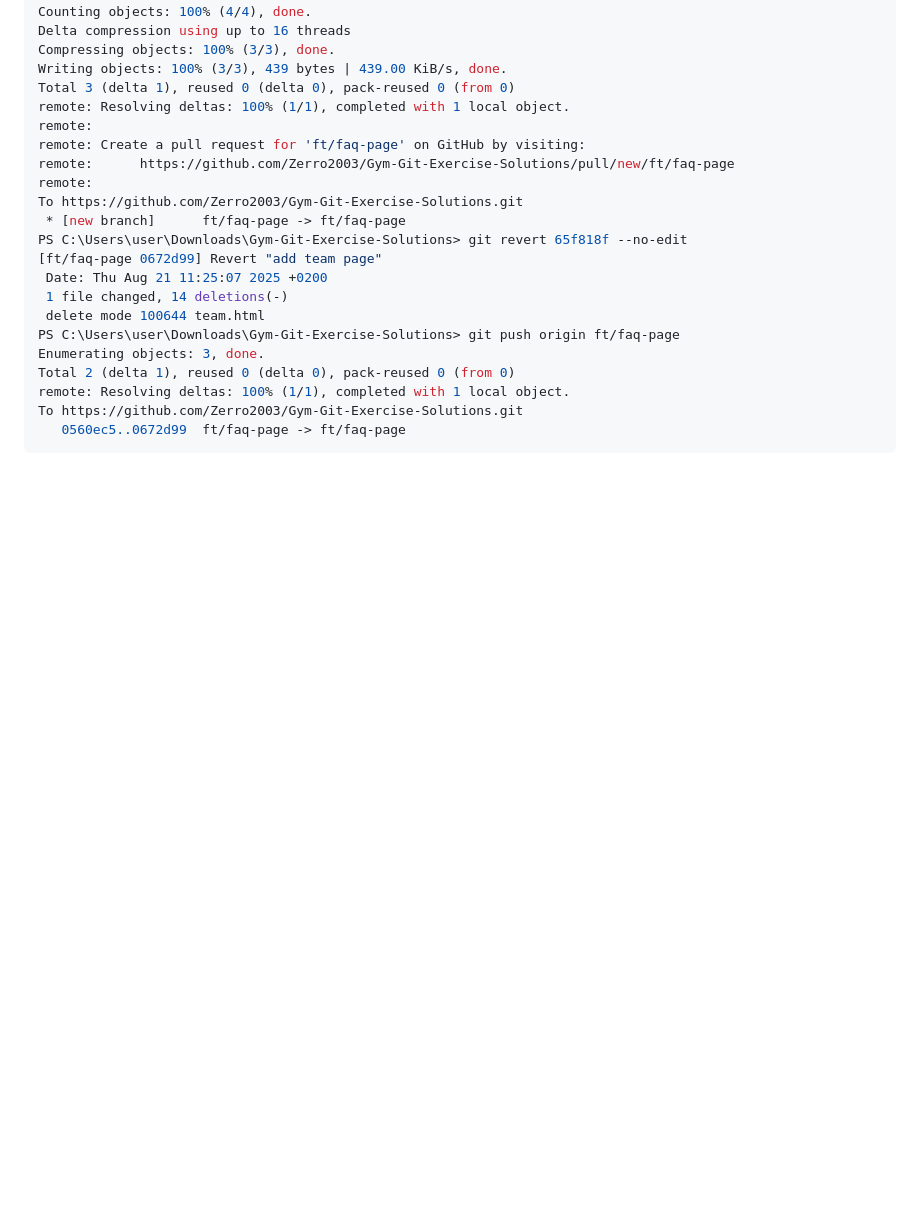
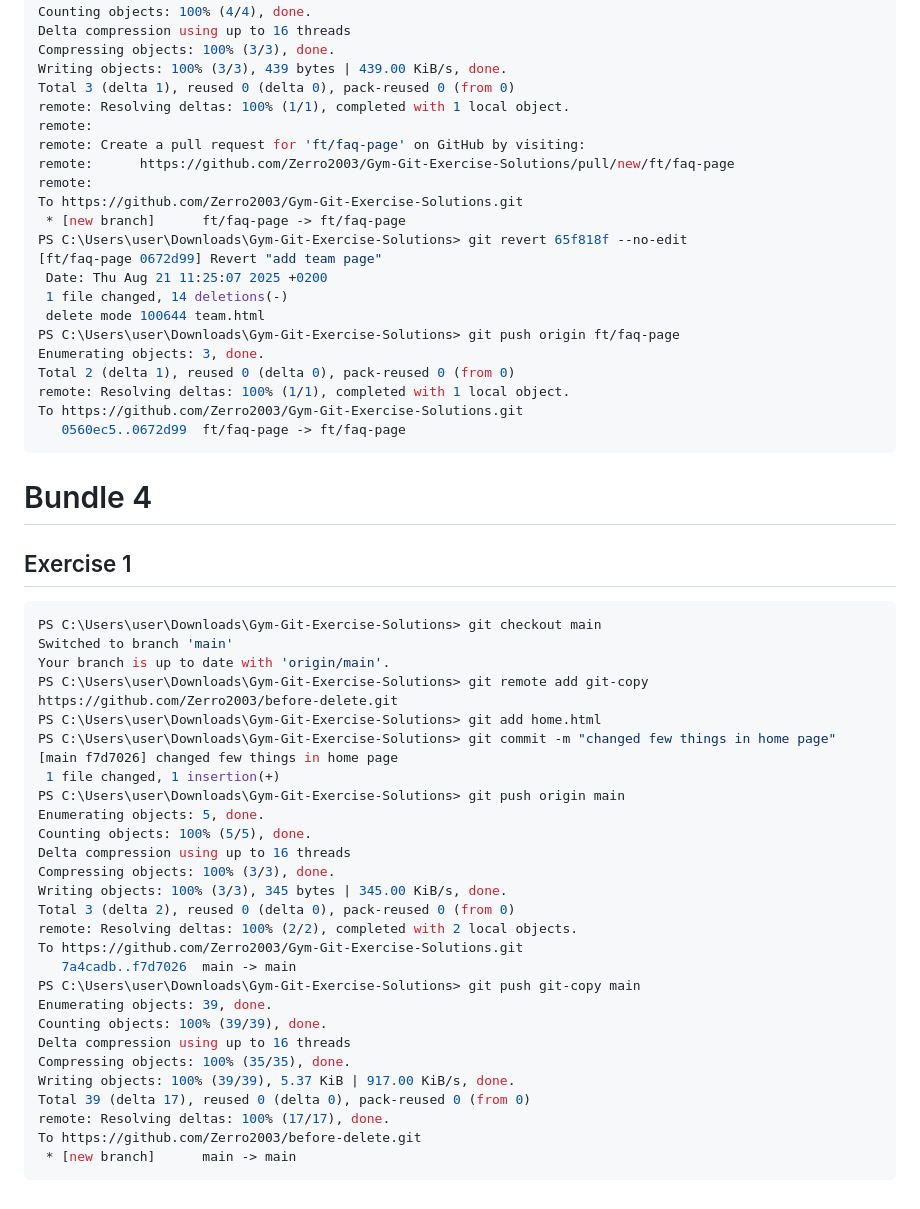
Before and after one commit to Zerro2003/Gym-Git-Exercise-Solutions, a Markdown page: README.md, the part around the change. GitHub-like rendering; blank space fills up the shorter version.

Commit message:
add new commands for Exs1 of Bundle 4

````diff
--- a/README.md
+++ b/README.md
@@ -252,3 +252,38 @@ remote: Resolving deltas: 100% (1/1), completed with 1 local object.
 To https://github.com/Zerro2003/Gym-Git-Exercise-Solutions.git
    0560ec5..0672d99  ft/faq-page -> ft/faq-page
 ```
+
+# Bundle 4
+
+## Exercise 1
+
+```bash
+PS C:\Users\user\Downloads\Gym-Git-Exercise-Solutions> git checkout main
+Switched to branch 'main'
+Your branch is up to date with 'origin/main'.
+PS C:\Users\user\Downloads\Gym-Git-Exercise-Solutions> git remote add git-copy https://github.com/Zerro2003/before-delete.git
+PS C:\Users\user\Downloads\Gym-Git-Exercise-Solutions> git add home.html
+PS C:\Users\user\Downloads\Gym-Git-Exercise-Solutions> git commit -m "changed few things in home page"
+[main f7d7026] changed few things in home page
+ 1 file changed, 1 insertion(+)
+PS C:\Users\user\Downloads\Gym-Git-Exercise-Solutions> git push origin main
+Enumerating objects: 5, done.
+Counting objects: 100% (5/5), done.
+Delta compression using up to 16 threads
+Compressing objects: 100% (3/3), done.
+Writing objects: 100% (3/3), 345 bytes | 345.00 KiB/s, done.
+Total 3 (delta 2), reused 0 (delta 0), pack-reused 0 (from 0)
+remote: Resolving deltas: 100% (2/2), completed with 2 local objects.
+To https://github.com/Zerro2003/Gym-Git-Exercise-Solutions.git
+   7a4cadb..f7d7026  main -> main
+PS C:\Users\user\Downloads\Gym-Git-Exercise-Solutions> git push git-copy main
+Enumerating objects: 39, done.
+Counting objects: 100% (39/39), done.
+Delta compression using up to 16 threads
+Compressing objects: 100% (35/35), done.
+Writing objects: 100% (39/39), 5.37 KiB | 917.00 KiB/s, done.
+Total 39 (delta 17), reused 0 (delta 0), pack-reused 0 (from 0)
+remote: Resolving deltas: 100% (17/17), done.
+To https://github.com/Zerro2003/before-delete.git
+ * [new branch]      main -> main
+```
````
